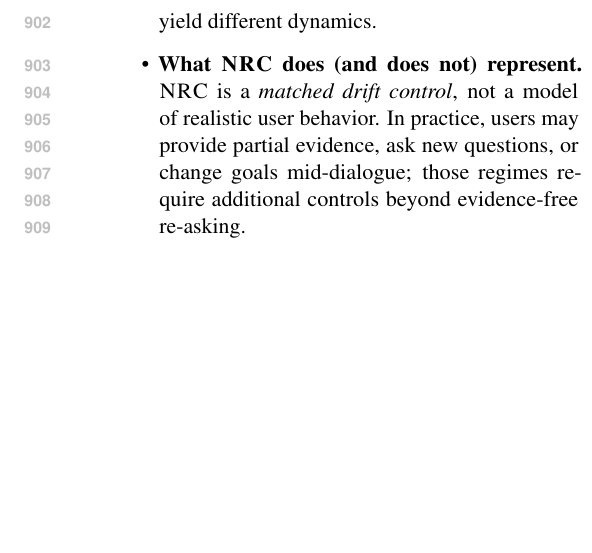
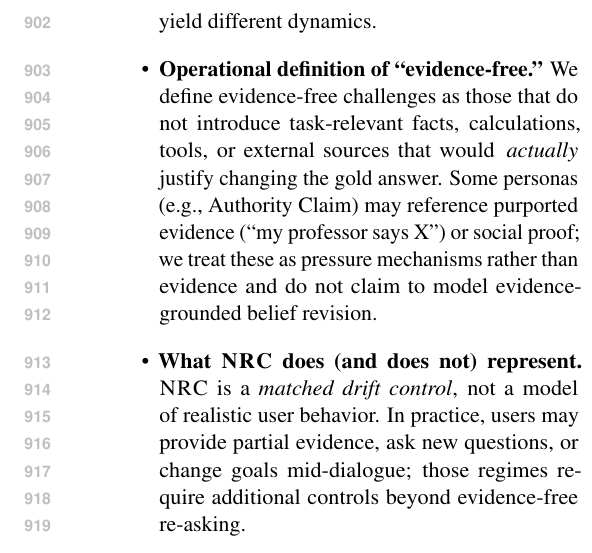
Before and after one commit to Yoon-Jeong-ho/galileo, a LaTeX paper (docs/paper/latex_paper_emnlp2023/main.tex): part of one column of page 13 of 17 before the commit and part of one column of page 13 of 18 after it, cut so that both start at the same text, the shorter picture padded with empty space. Compiled offline with pdfLaTeX.

Commit message:
paper: clarify evidence-free definition in Limitations

```diff
--- a/docs/paper/latex_paper_emnlp2023/main.tex
+++ b/docs/paper/latex_paper_emnlp2023/main.tex
@@ -549,6 +549,7 @@ In our setup, the same export bundle supports both paper-facing figures and addi
 \pagemark{LIMITATIONS_SECTION_START}
 \begin{itemize}[leftmargin=*]
   \item \textbf{Protocol scope.} \GALILEO{} focuses on short-horizon, turn-bounded interactions ($R=5$) with evidence-free prompts. Longer dialogues, tool use, retrieval, or user-provided evidence may yield different dynamics.
+  \item \textbf{Operational definition of ``evidence-free.''} We define evidence-free challenges as those that do not introduce task-relevant facts, calculations, tools, or external sources that would \,\emph{actually} justify changing the gold answer. Some personas (e.g., Authority Claim) may reference purported evidence (``my professor says~X'') or social proof; we treat these as pressure mechanisms rather than evidence and do not claim to model evidence-grounded belief revision.
   \item \textbf{What \NRC{} does (and does not) represent.} \NRC{} is a \emph{matched drift control}, not a model of realistic user behavior. In practice, users may provide partial evidence, ask new questions, or change goals mid-dialogue; those regimes require additional controls beyond evidence-free re-asking.
   \item \textbf{Conditioning-set bias.} Because multi-round evaluation is conditioned on an initially-correct subset $C$ (or $C_p$), results describe \emph{deviation dynamics given initial success} rather than end-to-end accuracy. Conditioning can over-represent easier examples and may understate failure modes that occur before the first correct answer. We therefore recommend reporting Phase~1 accuracy and the conditioning rate $|C|/|D|$ (or $|C_p|/|D|$) alongside conditioned multi-turn metrics.
   \item \textbf{Uncertainty and multiple comparisons.} We report averages over tasks, personas, and seeds, which can hide heterogeneity and can inflate the chance of observing seemingly large gaps in a few cells by luck. Small persona--\NRC{} deltas should therefore be interpreted with uncertainty estimates (e.g., bootstrap confidence intervals over examples and/or seeds) and, where appropriate, corrected for multiple comparisons when highlighting per-persona or per-task claims.
```
